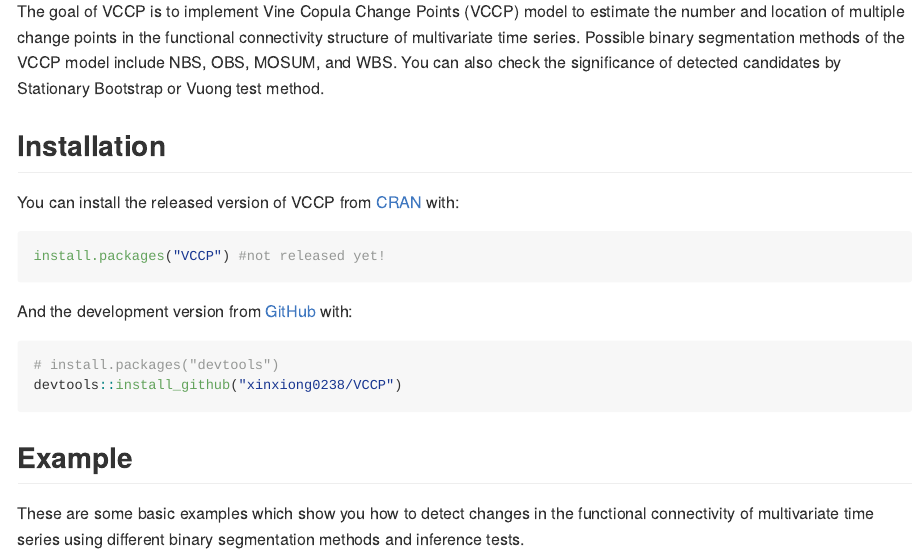
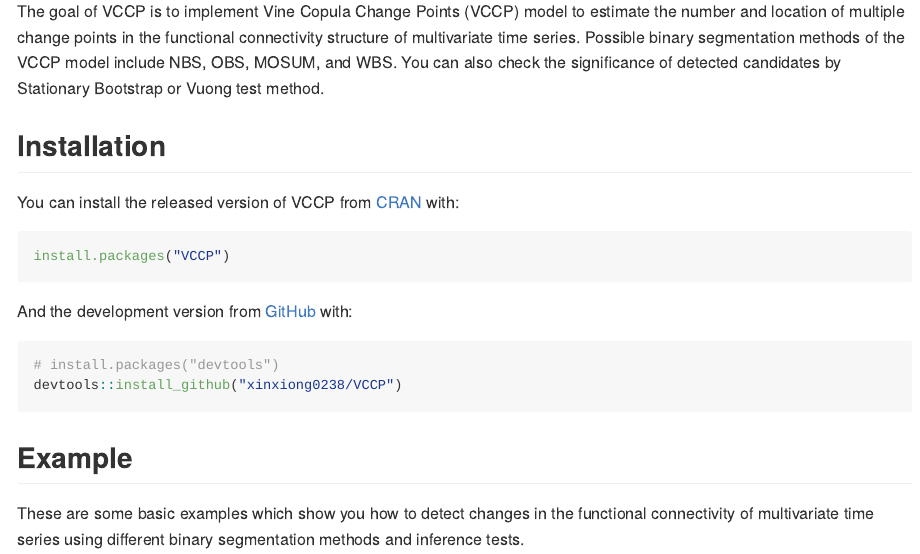
Before and after one commit to xinxiong0238/VCCP, an R Markdown document (README.Rmd): the page in a window 1100 px wide, from 200 px down. The pictures show the output file README.md that the author committed with the source, drawn offline in the style of GitHub.

Commit message:
Initial commit

````diff
--- a/README.Rmd
+++ b/README.Rmd
@@ -26,7 +26,7 @@
 You can install the released version of VCCP from [CRAN](https://CRAN.R-project.org) with:
 
 ``` r
-install.packages("VCCP") #not released yet!
+install.packages("VCCP")
 ```
 
 And the development version from [GitHub](https://github.com/) with:
````
Also changed, not shown: R/VCCP_package.R (+1 -1 lines), README.md, 2 other files.
